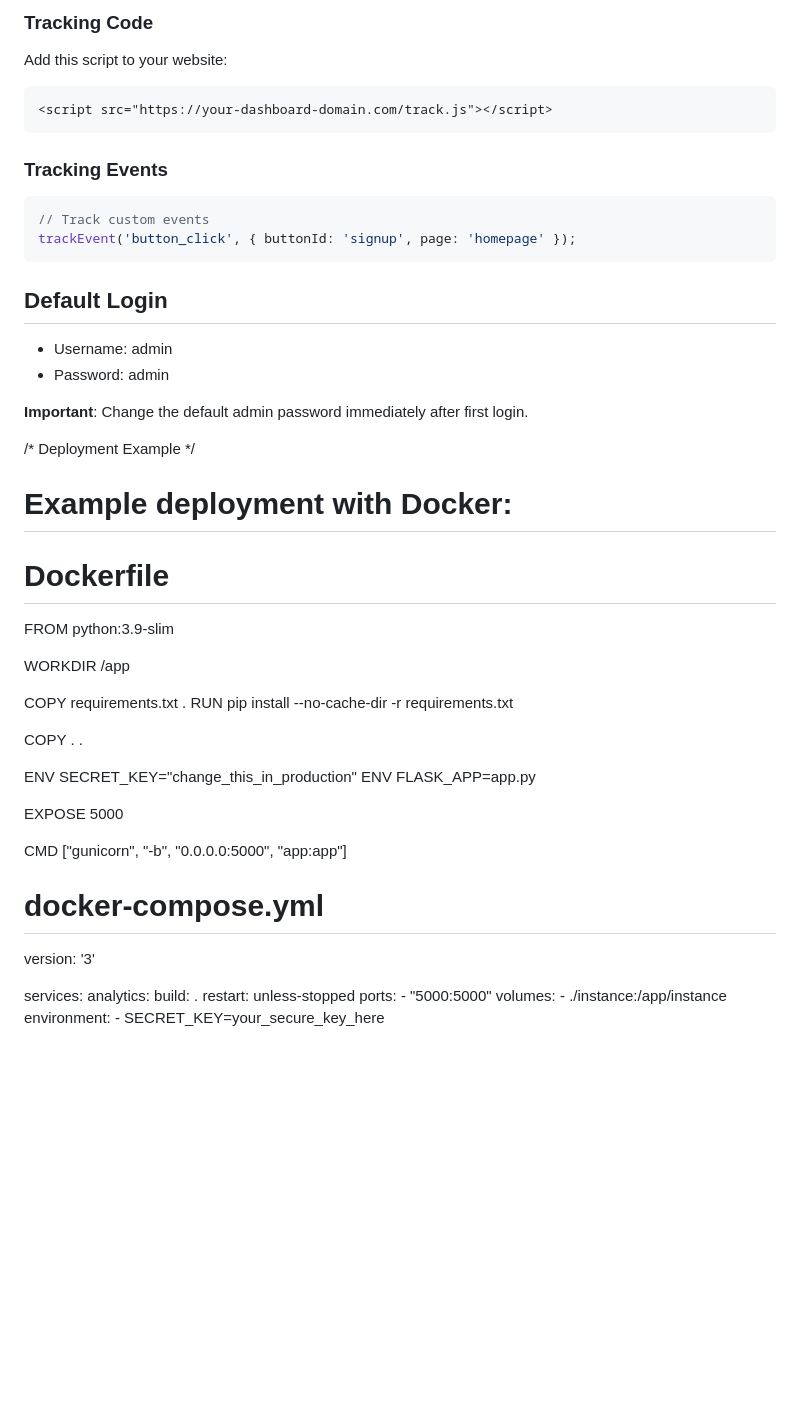
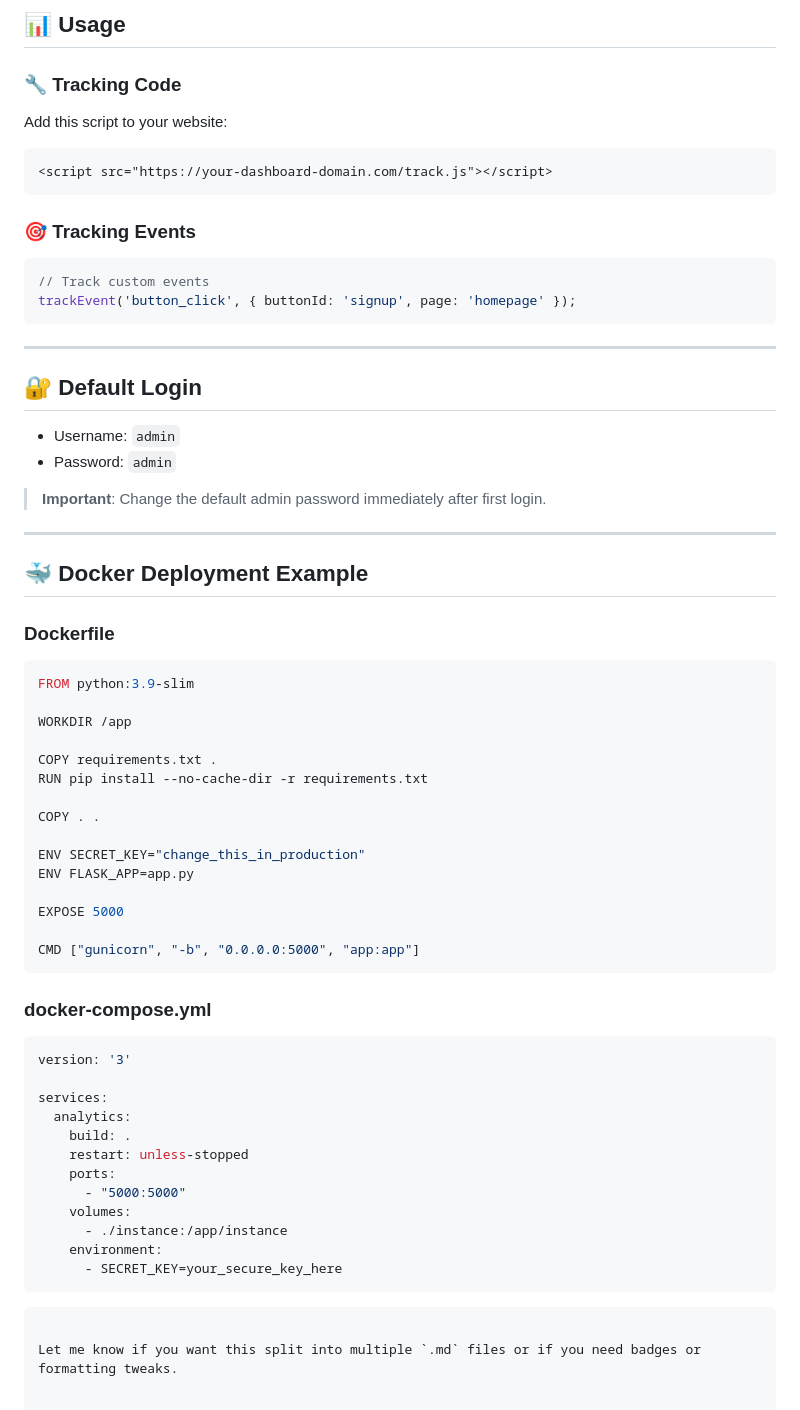
Before and after one commit to etrent17/flaskan, a Markdown page: README.md, the part around one of its changes. Rendered like a GitHub page; blank space fills up the shorter version.

````diff
--- a/README.md
+++ b/README.md
@@ -86,5 +96,7 @@ SECRET_KEY=your_secure_key gunicorn -w 4 app:app
 
-### Tracking Code
+## 📊 Usage
+
+### 🔧 Tracking Code
 
 Add this script to your website:
 
@@ -92,24 +104,29 @@ Add this script to your website:
 <script src="https://your-dashboard-domain.com/track.js"></script>
 ```
 
-### Tracking Events
+### 🎯 Tracking Events
 
 ```javascript
 // Track custom events
 trackEvent('button_click', { buttonId: 'signup', page: 'homepage' });
 ```
 
-## Default Login
+---
 
-- Username: admin
-- Password: admin
+## 🔐 Default Login
 
-**Important**: Change the default admin password immediately after first login.
+- Username: `admin`
+- Password: `admin`
 
-/* Deployment Example */
-# Example deployment with Docker:
+> **Important**: Change the default admin password immediately after first login.
 
-# Dockerfile
+---
+
+## 🐳 Docker Deployment Example
+
+### Dockerfile
+
+```dockerfile
 FROM python:3.9-slim
 
 WORKDIR /app
@@ -125,8 +142,11 @@ ENV FLASK_APP=app.py
 EXPOSE 5000
 
 CMD ["gunicorn", "-b", "0.0.0.0:5000", "app:app"]
+```
 
-# docker-compose.yml
+### docker-compose.yml
+
+```yaml
 version: '3'
 
 services:
@@ -139,3 +159,7 @@ services:
       - ./instance:/app/instance
     environment:
       - SECRET_KEY=your_secure_key_here
+```
+```
+
+Let me know if you want this split into multiple `.md` files or if you need badges or formatting tweaks.
````
Also changed, not shown: other parts of README.md (+46 -36 lines).
